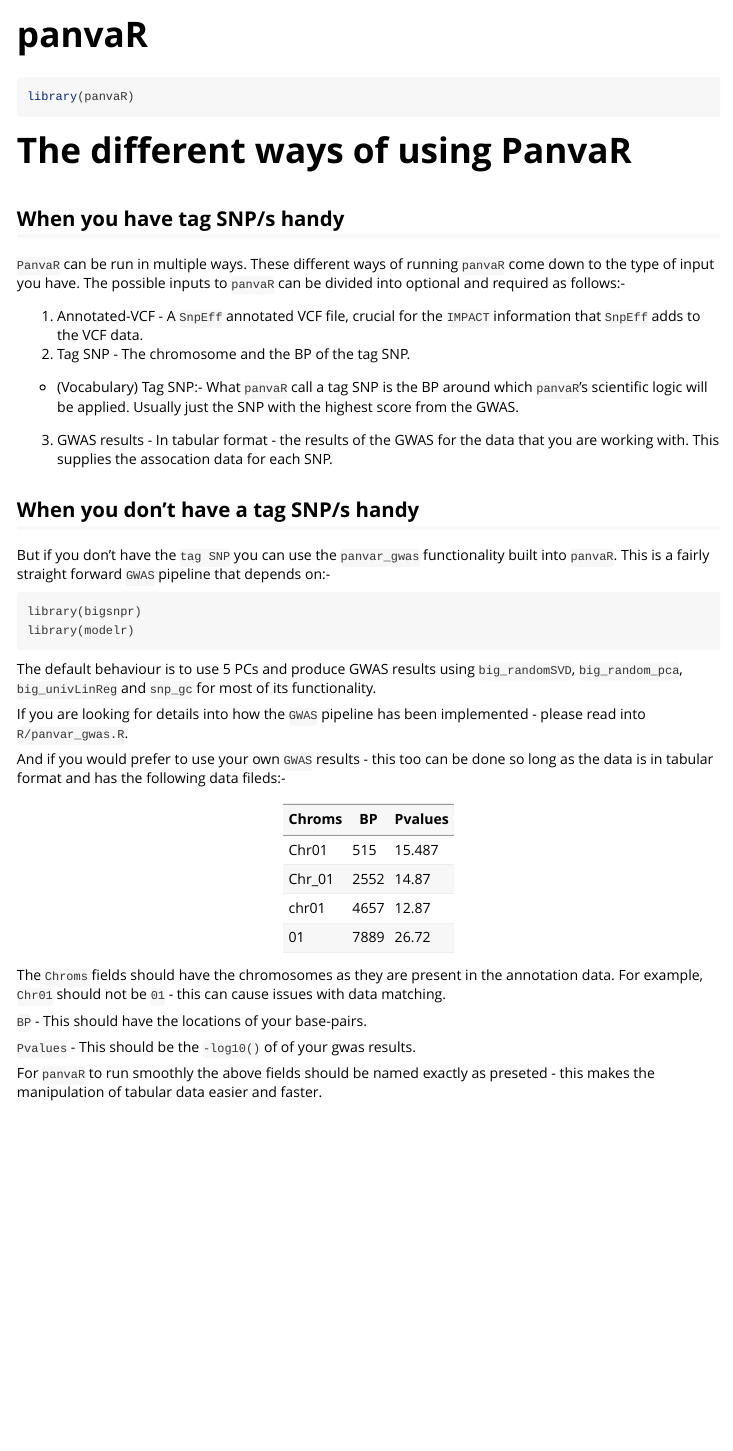
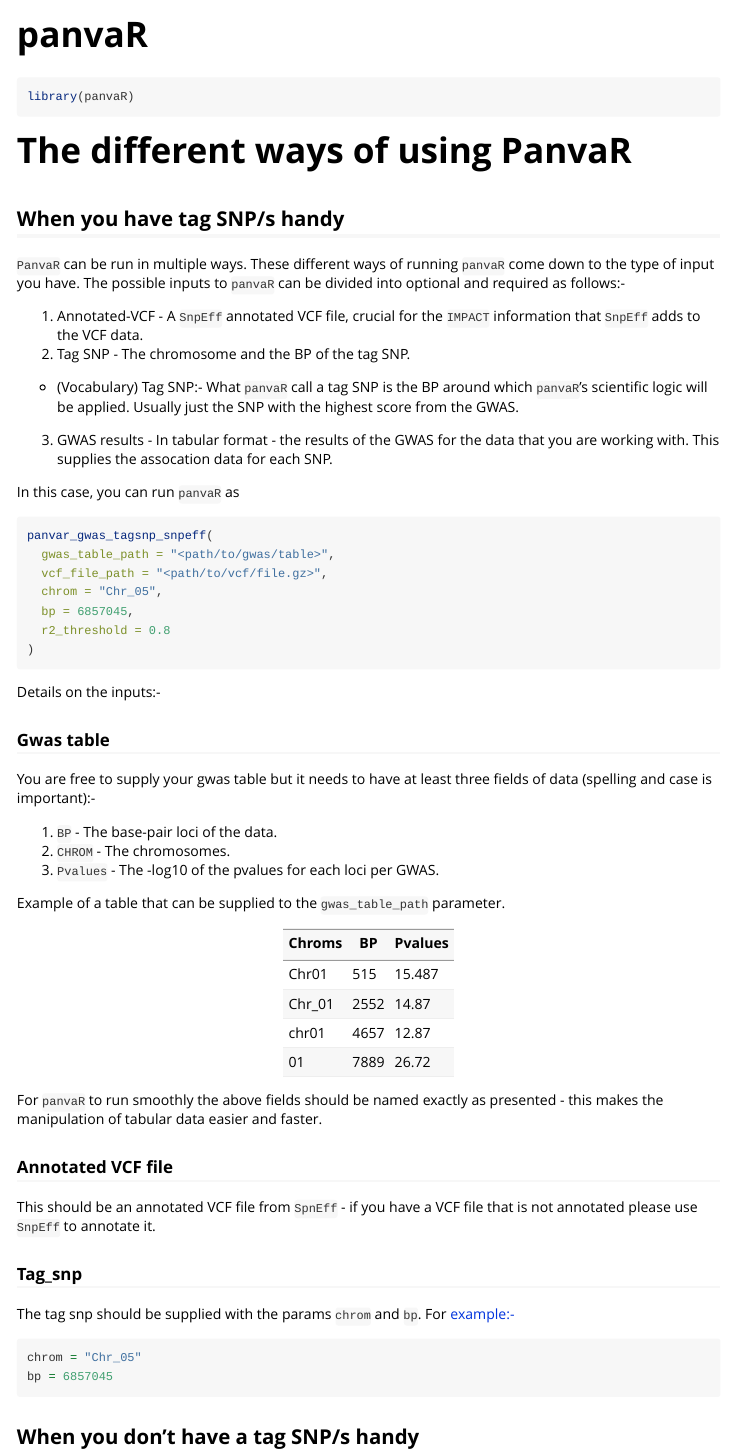
Before and after one commit to danforthcenter/panvaR, an R Markdown document (vignettes/panvaR.Rmd): the page in a window 1100 px wide, from its top. Rendered offline with R 4.5, knitr and Pandoc, with nearby package versions.

Commit message:
Minor: Convienience functions, readibility and typos.

````diff
--- a/R/general_popgen_functions.R
+++ b/R/general_popgen_functions.R
@@ -1,5 +1,15 @@
 # Make a tbi file for a given VCF file if it does not already exist
 proper_tbi <- function(vcf_file) {
+
+  # get the extension of the supplied vcf file
+  vcf_file_extenion <- extention_func(path_to_file = vcf_file)
+
+  if (vcf_file_extenion != "gz") {
+    print("The file you have supplied is not compressed using BGZIP and BCFtools cannot work with it.")
+    stop("The supplied file is not a vcf file.")
+  }
+
+
   if (!file.exists(paste0(vcf_file, ".tbi"))) {
     # ask the user if they want to generate the .tbi file
     message("The .tbi file for the given vcf file does not exist. Would you like to generate it? (y/n) ")
--- a/vignettes/panvaR.Rmd
+++ b/vignettes/panvaR.Rmd
@@ -29,6 +29,50 @@
   - (Vocabulary) Tag SNP:- What `panvaR` call a tag SNP is the BP around which `panvaR`'s scientific logic will be applied. Usually just the SNP with the highest score from the GWAS.
 3. GWAS results - In tabular format - the results of the GWAS for the data that you are working with. This supplies the assocation data for each SNP.
 
+In this case, you can run `panvaR` as
+```r
+panvar_gwas_tagsnp_snpeff(
+  gwas_table_path = "<path/to/gwas/table>",
+  vcf_file_path = "<path/to/vcf/file.gz>",
+  chrom = "Chr_05",
+  bp = 6857045,
+  r2_threshold = 0.8
+)
+```
+
+Details on the inputs:-
+
+### Gwas table
+
+You are free to supply your gwas table but it needs to have at least three fields of data (spelling and case is important):-
+
+1. `BP` - The base-pair loci of the data.
+2. `CHROM` - The chromosomes.
+3. `Pvalues` - The -log10 of the pvalues for each loci per GWAS.
+
+Example of a table that can be supplied to the `gwas_table_path` parameter.
+
+| Chroms | BP   | Pvalues |
+| ------ | ---- | ------- |
+| Chr01  | 515  | 15.487  |
+| Chr_01 | 2552 | 14.87   |
+| chr01  | 4657 | 12.87   |
+| 01     | 7889 | 26.72   |
+
+For `panvaR` to run smoothly the above fields should be named exactly as presented - this makes the manipulation of tabular data easier and faster.
+
+### Annotated VCF file
+
+This should be an annotated VCF file from `SpnEff` - if you have a VCF file that is not annotated please use `SnpEff` to annotate it.
+
+### Tag_snp
+
+The tag snp should be supplied with the params `chrom` and `bp`. For example:-
+
+```r
+chrom = "Chr_05"
+bp = 6857045
+```
 ## When you don't have a tag SNP/s handy
 
 But if you don't have the `tag SNP` you can use the `panvar_gwas` functionality built into `panvaR`. This is a fairly straight forward `GWAS` pipeline that depends on:-
@@ -45,16 +100,0 @@
-And if you would prefer to use your own `GWAS` results - this too can be done so long as the data is in tabular format and has the following data fileds:-
-
-| Chroms | BP   | Pvalues |
-| ------ | ---- | ------- |
-| Chr01  | 515  | 15.487  |
-| Chr_01 | 2552 | 14.87   |
-| chr01  | 4657 | 12.87   |
-| 01     | 7889 | 26.72   |
-
-The `Chroms` fields should have the chromosomes as they are present in the annotation data. For example, `Chr01` should not be `01` - this can cause issues with data matching.
-
-`BP` - This should have the locations of your base-pairs.
-
-`Pvalues` - This should be the `-log10()` of of your gwas results.
-
-For `panvaR` to run smoothly the above fields should be named exactly as preseted - this makes the manipulation of tabular data easier and faster.
````
Also changed, not shown: README.md (added), R/general_popgen_functions.R (4 more changed lines), vignettes/panvaR.Rmd (14 more changed lines).
